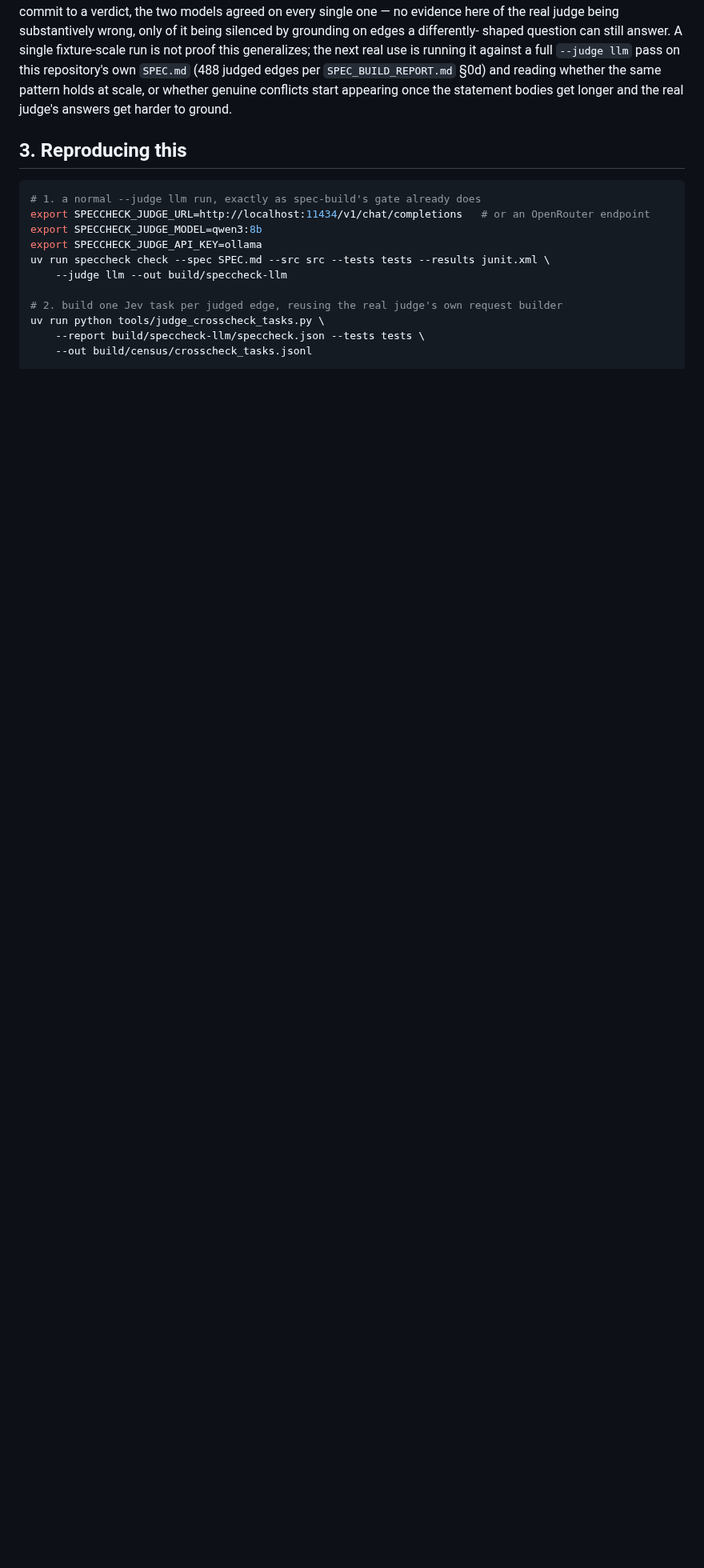
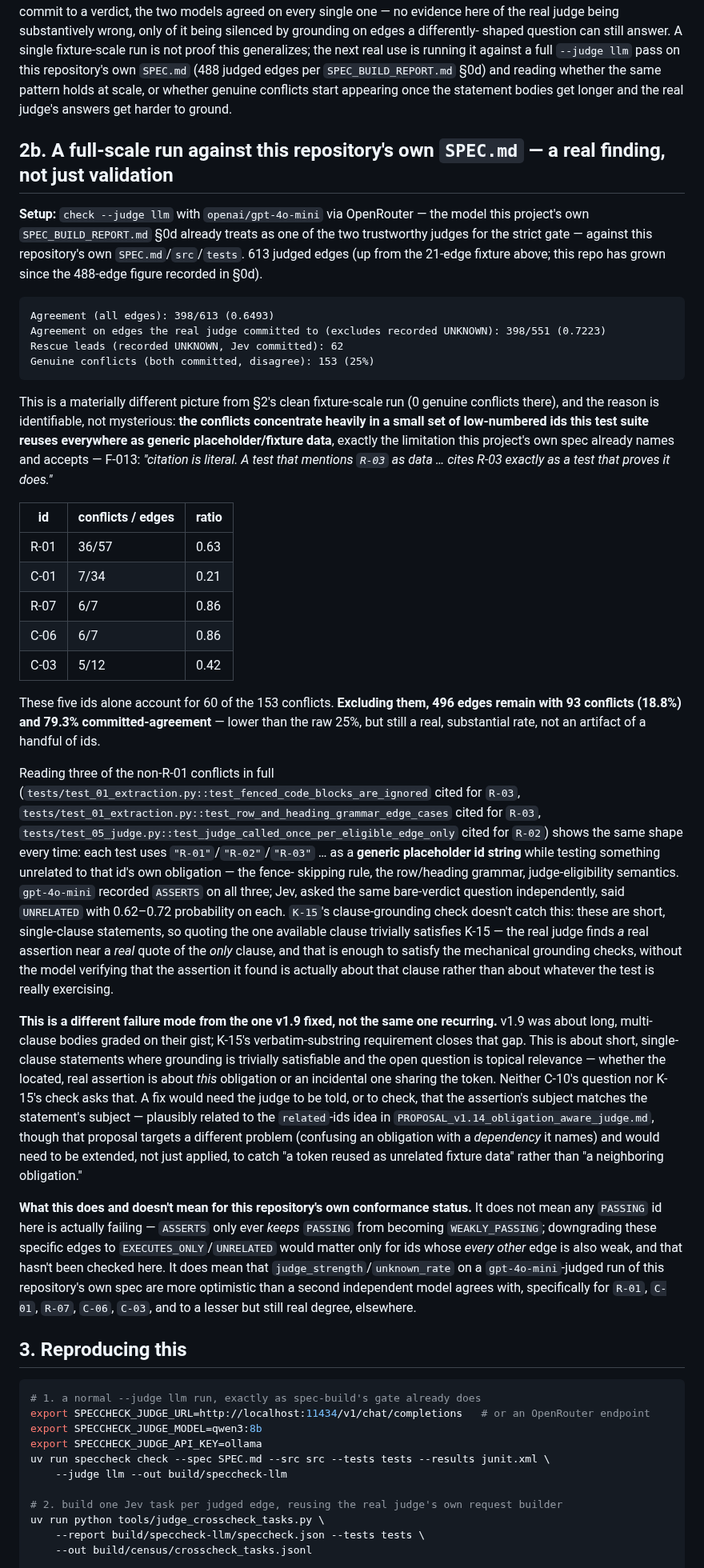
Before and after one commit to rioffe/speccheck, a Markdown page: JUDGE_CROSSCHECK_REPORT.md, the part around one of its changes. Shown at 80% size. Drawn GitHub-style; blank space fills up the shorter version.

Commit message:
docs: a real finding — gpt-4o-mini over-credits ASSERTS on ids reused as fixture data (§2b)
Full-scale crosscheck run: `check --judge llm` with gpt-4o-mini (one of this project's two
trusted judge models per SPEC_BUILD_REPORT.md §0d) against this repository's own SPEC.md, 613
judged edges, then the three crosscheck scripts against the real result.

613 edges: 65% overall agreement, 72% on edges the real judge committed to, 62 rescue leads
(recorded UNKNOWN, K-15/E-48 grounding failures Jev answered anyway), 153 genuine conflicts
(25%) -- a materially different picture from the clean 21-edge fixture validation (0 conflicts).

The conflicts concentrate in a handful of low-numbered ids this test suite reuses everywhere as
generic placeholder/fixture data (R-01 63% of its own 57 edges; R-01/C-01/R-07/C-06/C-03 together
account for 60/153) -- exactly the limitation SPEC.md's own F-013 already names ("citation is
literal ... cites R-03 exactly as a test that proves it does"). Excluding those five ids, 496
edges remain with 93 conflicts (18.8%), still substantial. Read three non-R-01 conflicts in full
(R-03/test_fenced_code_blocks_are_ignored, R-03/test_row_and_heading_grammar_edge_cases,
R-02/test_judge_called_once_per_eligible_edge_only): all three use the id as a generic
placeholder string while testing something unrelated; gpt-4o-mini recorded ASSERTS on all three,
Jev independently said UNRELATED (0.62-0.72) on each. K-15's clause-grounding doesn't catch
this -- these are short, single-clause statements where quoting the only clause trivially
satisfies K-15 regardless of whether the located assertion is about that clause.

Framed as a distinct failure mode from v1.9's gist-grading problem (long bodies graded on gist;
K-15 already fixes that) -- this is short statements where grounding is trivially satisfiable and
the open question is topical relevance, which neither C-10 nor K-15 currently checks. Noted as
not necessarily changing any PASSING status (ASSERTS only prevents a downgrade) but as real
evidence that judge_strength/unknown_rate on this repository's own gpt-4o-mini-judged runs are
more optimistic than a second independent model agrees with.

Co-Authored-By: Claude Sonnet 5 <noreply@anthropic.com>

````diff
--- a/JUDGE_CROSSCHECK_REPORT.md
+++ b/JUDGE_CROSSCHECK_REPORT.md
@@ -77,6 +82,72 @@ next real use is running it against a full `--judge llm` pass on this repository
 scale, or whether genuine conflicts start appearing once the statement bodies get longer and the
 real judge's answers get harder to ground.
 
+## 2b. A full-scale run against this repository's own `SPEC.md` — a real finding, not just validation
+
+**Setup:** `check --judge llm` with `openai/gpt-4o-mini` via OpenRouter — the model this
+project's own `SPEC_BUILD_REPORT.md` §0d already treats as one of the two trustworthy judges for
+the strict gate — against this repository's own `SPEC.md`/`src`/`tests`. 613 judged edges (up
+from the 21-edge fixture above; this repo has grown since the 488-edge figure recorded in §0d).
+
+```text
+Agreement (all edges): 398/613 (0.6493)
+Agreement on edges the real judge committed to (excludes recorded UNKNOWN): 398/551 (0.7223)
+Rescue leads (recorded UNKNOWN, Jev committed): 62
+Genuine conflicts (both committed, disagree): 153 (25%)
+```
+
+This is a materially different picture from §2's clean fixture-scale run (0 genuine conflicts
+there), and the reason is identifiable, not mysterious: **the conflicts concentrate heavily in a
+small set of low-numbered ids this test suite reuses everywhere as generic placeholder/fixture
+data**, exactly the limitation this project's own spec already names and accepts — F-013:
+*"citation is literal. A test that mentions `R-03` as data … cites R-03 exactly as a test that
+proves it does."*
+
+| id | conflicts / edges | ratio |
+| --- | --- | --- |
+| R-01 | 36/57 | 0.63 |
+| C-01 | 7/34 | 0.21 |
+| R-07 | 6/7 | 0.86 |
+| C-06 | 6/7 | 0.86 |
+| C-03 | 5/12 | 0.42 |
+
+These five ids alone account for 60 of the 153 conflicts. **Excluding them, 496 edges remain with
+93 conflicts (18.8%) and 79.3% committed-agreement** — lower than the raw 25%, but still a real,
+substantial rate, not an artifact of a handful of ids.
+
+Reading three of the non-R-01 conflicts in full (`tests/test_01_extraction.py::test_fenced_code_blocks_are_ignored`
+cited for `R-03`, `tests/test_01_extraction.py::test_row_and_heading_grammar_edge_cases` cited for
+`R-03`, `tests/test_05_judge.py::test_judge_called_once_per_eligible_edge_only` cited for `R-02`)
+shows the same shape every time: each test uses `"R-01"`/`"R-02"`/`"R-03"` … as a **generic
+placeholder id string** while testing something unrelated to that id's own obligation — the fence-
+skipping rule, the row/heading grammar, judge-eligibility semantics. `gpt-4o-mini` recorded
+`ASSERTS` on all three; Jev, asked the same bare-verdict question independently, said `UNRELATED`
+with 0.62–0.72 probability on each. `K-15`'s clause-grounding check doesn't catch this: these are
+short, single-clause statements, so quoting the one available clause trivially satisfies K-15 —
+the real judge finds *a* real assertion near a *real* quote of the *only* clause, and that is
+enough to satisfy the mechanical grounding checks, without the model verifying that the assertion
+it found is actually about that clause rather than about whatever the test is really exercising.
+
+**This is a different failure mode from the one v1.9 fixed, not the same one recurring.** v1.9
+was about long, multi-clause bodies graded on their gist; K-15's verbatim-substring requirement
+closes that gap. This is about short, single-clause statements where grounding is trivially
+satisfiable and the open question is topical relevance — whether the located, real assertion is
+about *this* obligation or an incidental one sharing the token. Neither C-10's question nor K-15's
+check asks that. A fix would need the judge to be told, or to check, that the assertion's subject
+matches the statement's subject — plausibly related to the `related`-ids idea in
+`PROPOSAL_v1.14_obligation_aware_judge.md`, though that proposal targets a different problem
+(confusing an obligation with a *dependency* it names) and would need to be extended, not just
+applied, to catch "a token reused as unrelated fixture data" rather than "a neighboring
+obligation."
+
+**What this does and doesn't mean for this repository's own conformance status.** It does not
+mean any `PASSING` id here is actually failing — `ASSERTS` only ever *keeps* `PASSING` from
+becoming `WEAKLY_PASSING`; downgrading these specific edges to `EXECUTES_ONLY`/`UNRELATED` would
+matter only for ids whose *every other* edge is also weak, and that hasn't been checked here. It
+does mean that `judge_strength`/`unknown_rate` on a `gpt-4o-mini`-judged run of this repository's
+own spec are more optimistic than a second independent model agrees with, specifically for
+`R-01`, `C-01`, `R-07`, `C-06`, `C-03`, and to a lesser but still real degree, elsewhere.
+
 ## 3. Reproducing this
 
 ```bash
````
Also changed, not shown: other parts of JUDGE_CROSSCHECK_REPORT.md (+6 -1 lines).
